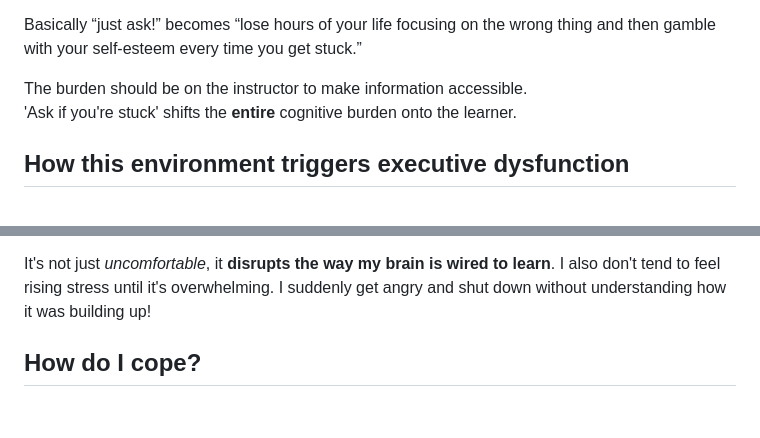
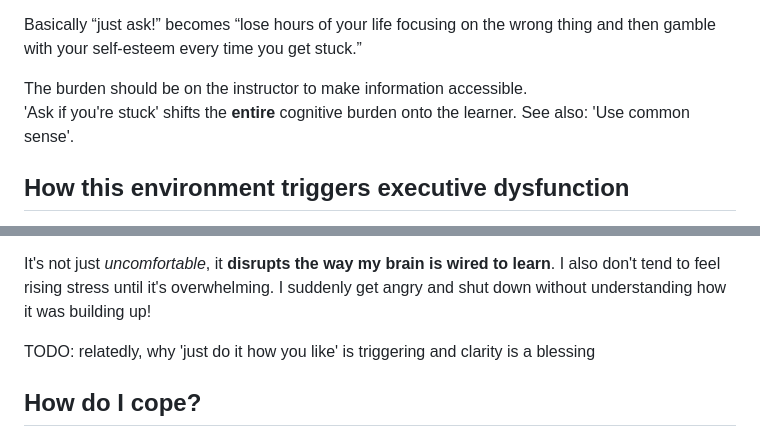
Before and after one commit to constancehermit/MindGarden, a Markdown page: content/compost/tackling-vague-learning-tasks-as-a-neurodivergent-person.md, 2 parts joined by grey strips. Drawn GitHub-style; blank space fills up the shorter version.

```diff
--- a/content/garden/tackling-vague-learning-tasks-as-a-neurodivergent-person.md
+++ b/content/compost/tackling-vague-learning-tasks-as-a-neurodivergent-person.md
@@ -43,6 +43,7 @@ Basically “just ask!” becomes “lose hours of your life focusing on the wro
 
 The burden should be on the instructor to make information accessible.
 'Ask if you're stuck' shifts the **entire** cognitive burden onto the learner.
+See also: 'Use common sense'.
 
 ## How this environment triggers executive dysfunction
 
@@ -69,6 +70,8 @@ Each step contains a whole bunch of other steps that mostly consist of "what doe
 It's not just *uncomfortable*, it **disrupts the way my brain is wired to learn**.
 I also don't tend to feel rising stress until it's overwhelming. I suddenly get angry and shut down without understanding how it was building up!
 
+TODO: relatedly, why 'just do it how you like' is triggering and clarity is a blessing
+
 ## How do I cope?
 
 Lol, badly. With a lot of anxiety and stress and overwhelm and confusion.
```
Also changed, not shown: inbox.md (+1 -1 lines), content/compost/ND-software-dev.md (renamed from content/garden/ND-software-dev.md).
